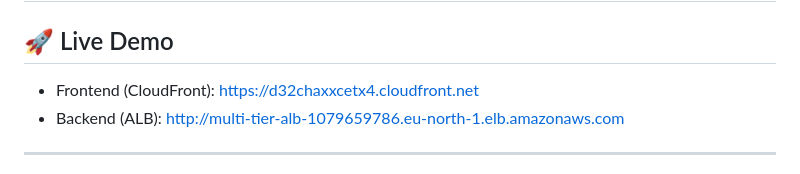
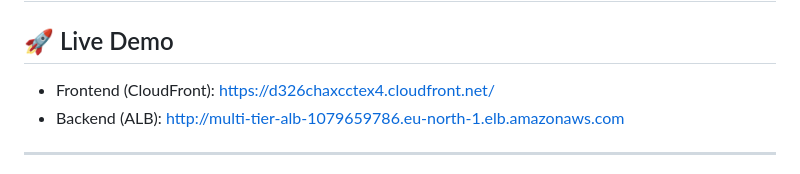
Before and after one commit to Dhanush1728/multi-tier-webapp-aws, a Markdown page: README.md, the part around the change. Drawn GitHub-style.

```diff
--- a/README.md
+++ b/README.md
@@ -1,7 +1,7 @@
 # 📦 Multi-Tier Web Application (AWS + CI/CD)
 
 ## 🚀 Live Demo
-- Frontend (CloudFront): https://d32chaxxcetx4.cloudfront.net
+- Frontend (CloudFront): https://d326chaxcctex4.cloudfront.net/
 - Backend (ALB): http://multi-tier-alb-1079659786.eu-north-1.elb.amazonaws.com
 
 ---
```
